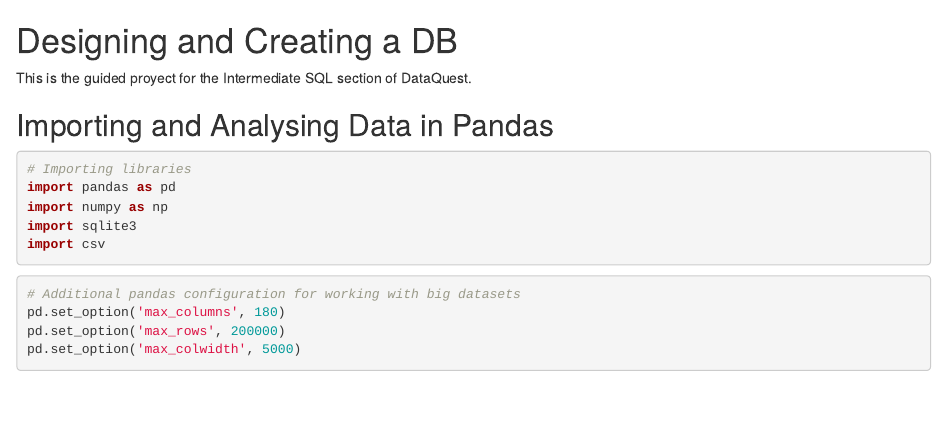
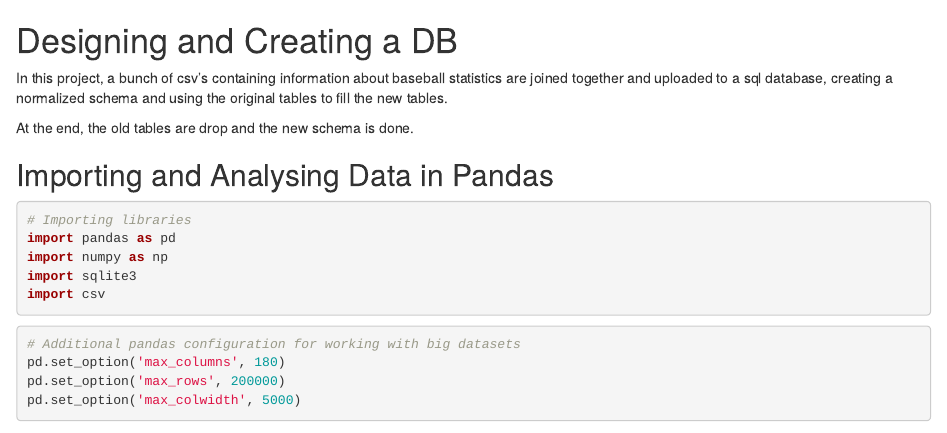
Before and after one commit to OniSlayer/project_sql_intermediate, an R Markdown document (Designing and Creating a Database.Rmd): the page in a window 1100 px wide, from its top. Rendered offline with R 4.5, knitr and Pandoc, with nearby package versions; some code elsewhere in the file could not run offline.

Commit message:
Fix description of the project objective

```diff
--- a/Designing and Creating a Database.Rmd
+++ b/Designing and Creating a Database.Rmd
@@ -14,7 +14,9 @@ jupyter:
 
 # Designing and Creating a DB
 
-This is the guided proyect for the Intermediate SQL section of DataQuest.
+In this project, a bunch of csv's containing information about baseball statistics are joined together and uploaded to a sql database, creating a normalized schema and using the original tables to fill the new tables.
+
+At the end, the old tables are drop and the new schema is done.
 
 
 ## Importing and Analysing Data in Pandas
```
Also changed, not shown: readme.md, 1 other file.
